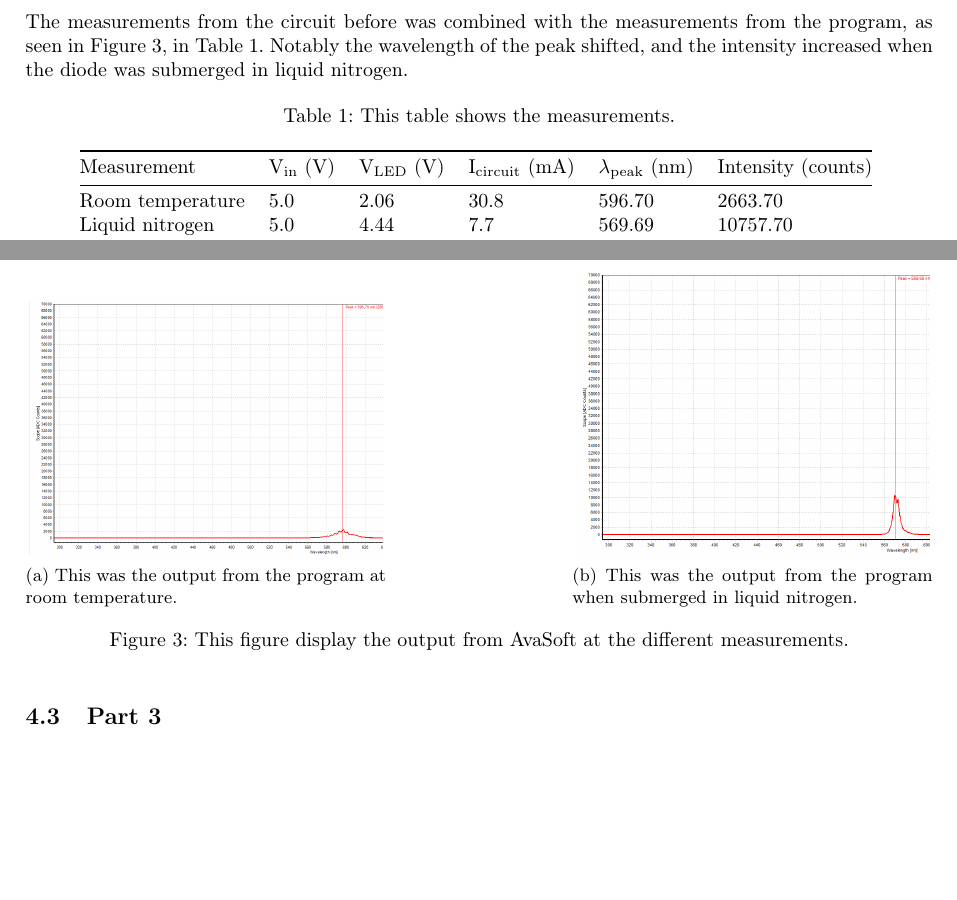
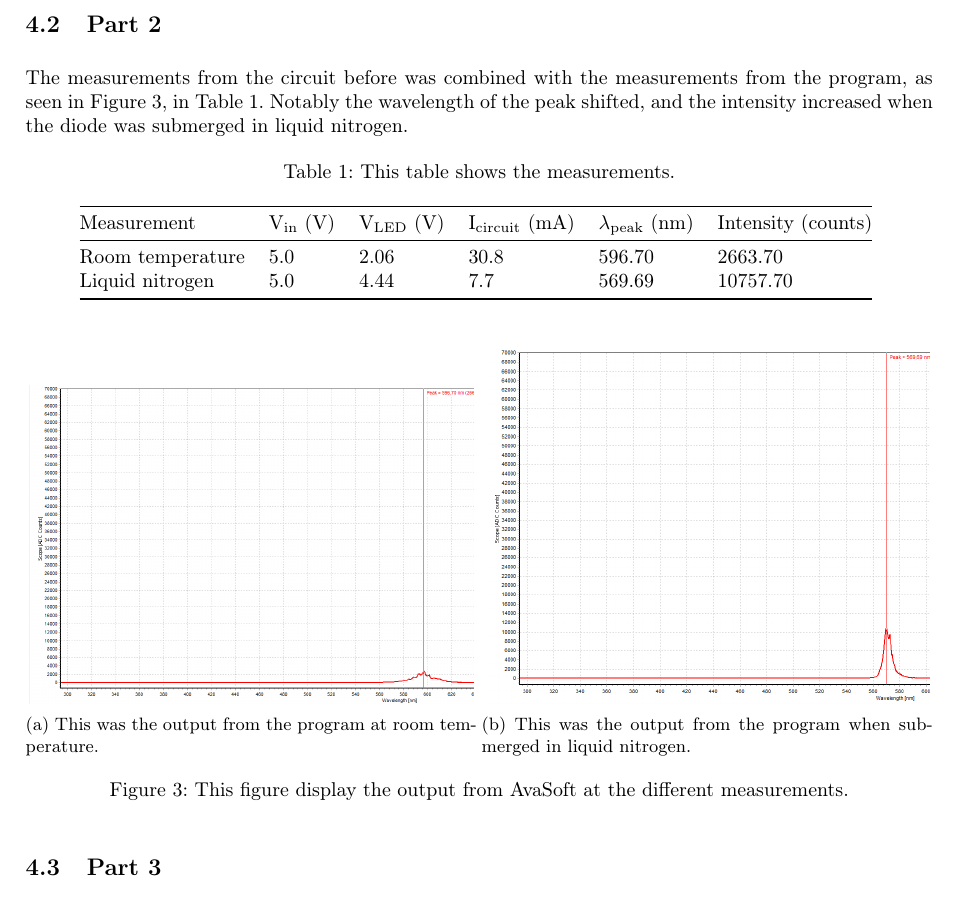
Before and after one commit to FredrikBergelv/LED_lab_FYSC23, a LaTeX paper (LED_report/main.tex, which reads LED_report/Textfiles/3.Result.tex): two parts of pages 6 and 7 of 9 before the commit and part of page 7 of 9 after it, the two joined at a grey line, cut at the place of the change, the shorter picture padded with empty space. Compiled offline with pdfLaTeX.

Commit message:
final touches

```diff
--- a/LED_report/Textfiles/3.Result.tex
+++ b/LED_report/Textfiles/3.Result.tex
@@ -37,9 +38,9 @@ The measurements from the circuit before was combined with the measurements from
 
 \begin{figure}[H]
     \centering
-    \subfloat[This was the output from the program at room temperature.]{\includegraphics[width=0.39\textwidth]{Figures/Part2_before2.png} \label{fig:before}}
+    \subfloat[This was the output from the program at room temperature.]{\includegraphics[width=0.49\textwidth]{Figures/Part2_before2.png} \label{fig:before}}
     \hfill
-    \subfloat[This was the output from the program when submerged in liquid nitrogen.]{\includegraphics[width=0.39\textwidth]{Figures/Part2_after2.png} \label{fig:after}}
+    \subfloat[This was the output from the program when submerged in liquid nitrogen.]{\includegraphics[width=0.49\textwidth]{Figures/Part2_after2.png} \label{fig:after}}
     \caption{This figure display the output from AvaSoft at the different measurements.}
     \label{fig:part2}
 \end{figure}
```
Also changed, not shown: LED_report/Other/Title.tex (+1 -1 lines), LED_report/Textfiles/2.Method.tex (+1 -1 lines), LED_report/Textfiles/4.Discussion.tex (+1 -0 lines), LED_report/LED_report.pdf, LED_report/Textfiles/3.Result.tex (3 more changed lines).
